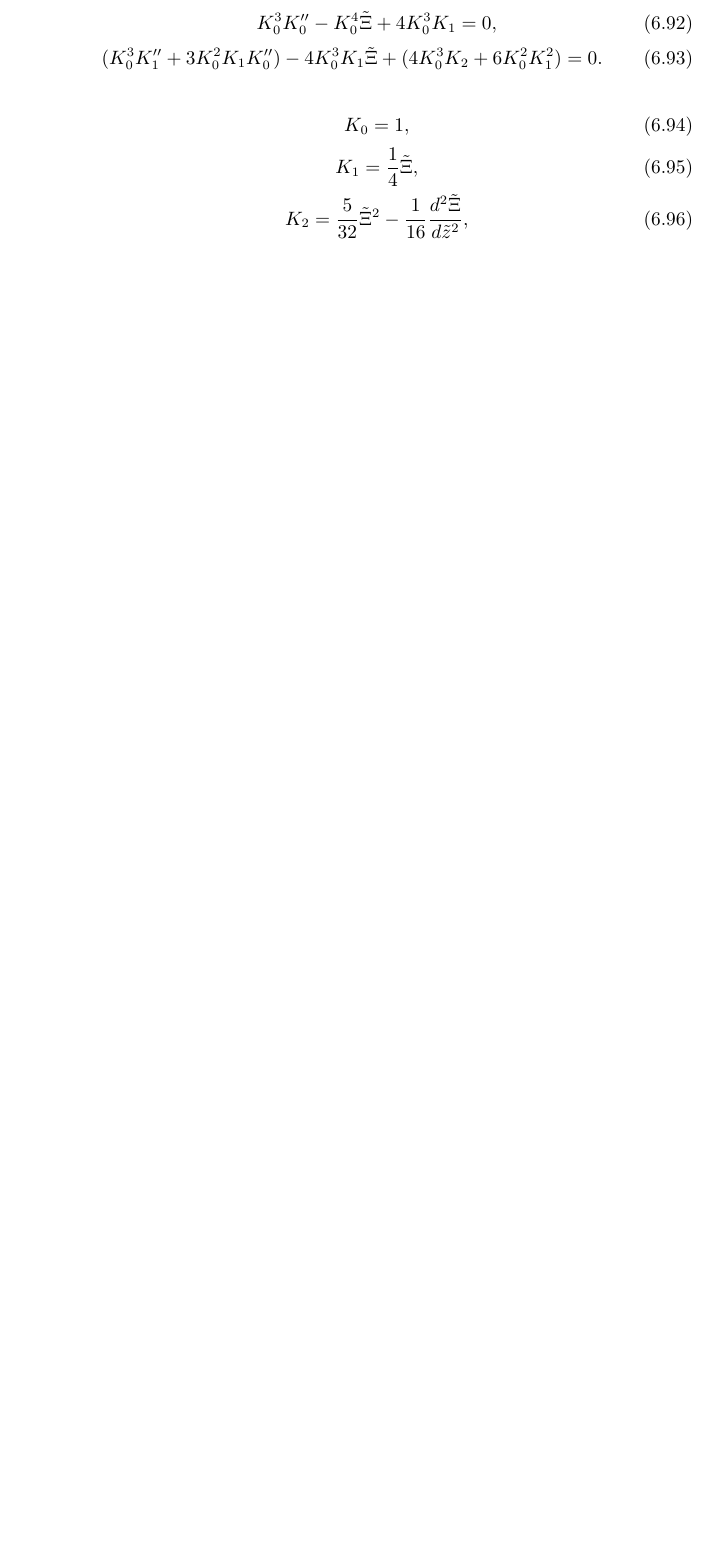
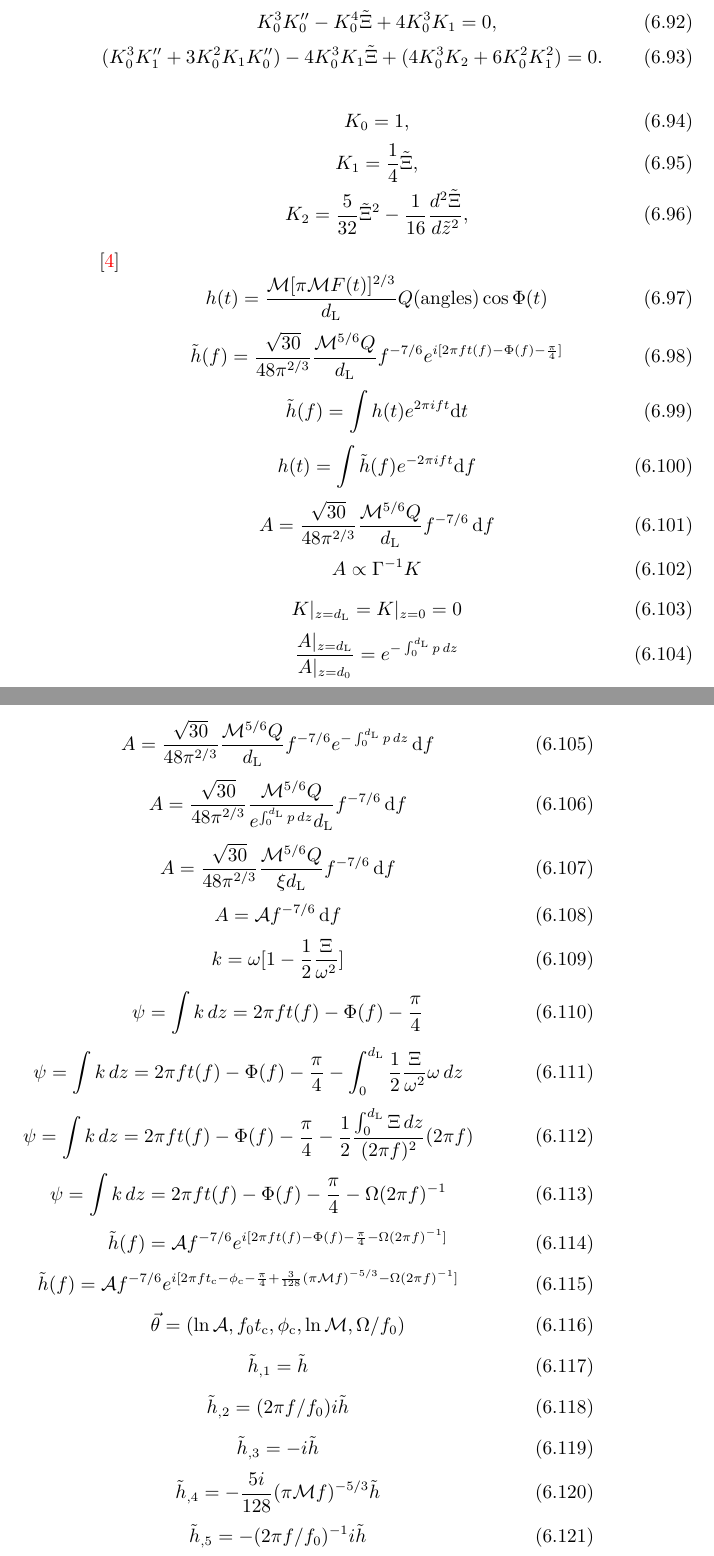
Before and after one commit to GasinAn/GWAstroNotes, a LaTeX book (GWAstroNotes.tex, which reads __chapter__/varying_G.tex): part of page 28 of 29 before the commit and two parts of pages 28 and 29 of 31 after it, the two joined at a grey line, cut so that both start at the same text, the shorter picture padded with empty space. Compiled offline with XeLaTeX.

Commit message:
add fisher in varying G phase modification

```diff
--- a/__chapter__/varying_G.tex
+++ b/__chapter__/varying_G.tex
@@ -385,3 +385,114 @@ $\Xi\neq\text{const}$, $\Xi(z)=\kappa^2\tilde{\Xi}(\tilde{z})$, where $\tilde{z}
     K_1=\frac{1}{4}\tilde{\Xi},\\
     K_2=\frac{5}{32}\tilde{\Xi}^2-\frac{1}{16}\frac{d^2\tilde{\Xi}}{d\tilde{z}^2},
 \end{gather}
+
+\cite{Poisson1995}
+\begin{equation}
+    h(t)=\frac{\mathcal{M}[\pi \mathcal{M}F(t)]^{2/3}}{d_\text{L}}Q(\text{angles})\cos\Phi(t)
+\end{equation}
+\begin{equation}
+    \tilde{h}(f)=\frac{\sqrt{30}}{48\pi^{2/3}}\frac{\mathcal{M}^{5/6}Q}{d_\text{L}}f^{-7/6}e^{i[2\pi ft(f)-\Phi(f)-\frac{\pi}{4}]}
+\end{equation}
+\begin{comment}
+\begin{equation}
+    \tilde{h}(\frac{\omega}{2\pi})=\frac{\sqrt{30}}{48\pi^{2/3}}\frac{\mathcal{M}^{5/6}Q}{\xi\,d_\text{L}}(\frac{\omega}{2\pi})^{-7/6}e^{i[2\pi ft(\frac{\omega}{2\pi})-\Phi(\frac{\omega}{2\pi})-\frac{\pi}{4}]}
+\end{equation}
+\end{comment}
+\begin{equation}
+    \tilde{h}(f)=\int h(t)e^{2\pi i f t}\d t
+\end{equation}
+\begin{equation}
+    h(t)=\int \tilde{h}(f)e^{-2\pi i f t}\d f
+\end{equation}
+\begin{equation}
+    A=\frac{\sqrt{30}}{48\pi^{2/3}}\frac{\mathcal{M}^{5/6}Q}{d_\text{L}}f^{-7/6}\,\d f
+\end{equation}
+\begin{equation}
+    A\propto\Gamma^{-1}K
+\end{equation}
+\begin{equation}
+    K|_{z=d_\text{L}}=K|_{z=0}=0
+\end{equation}
+\begin{equation}
+    \frac{A|_{z=d_\text{L}}}{A|_{z=d_0}}=e^{-\int_0^{d_\text{L}}p\,d z}
+\end{equation}
+\begin{equation}
+    A=\frac{\sqrt{30}}{48\pi^{2/3}}\frac{\mathcal{M}^{5/6}Q}{d_\text{L}}f^{-7/6}e^{-\int_0^{d_\text{L}}p\,d z}\,\d f
+\end{equation}
+\begin{equation}
+    A=\frac{\sqrt{30}}{48\pi^{2/3}}\frac{\mathcal{M}^{5/6}Q}{e^{\int_0^{d_\text{L}}p\,d z}d_\text{L}}f^{-7/6}\,\d f
+\end{equation}
+\begin{equation}
+    A=\frac{\sqrt{30}}{48\pi^{2/3}}\frac{\mathcal{M}^{5/6}Q}{\xi d_\text{L}}f^{-7/6}\,\d f
+\end{equation}
+\begin{equation}
+    A=\mathcal{A}f^{-7/6}\,\d f
+\end{equation}
+\begin{equation}
+    k=\omega[1-\frac{1}{2}\frac{\Xi}{\omega^2}]
+\end{equation}
+\begin{equation}
+    \psi=\int k\,d z=2\pi ft(f)-\Phi(f)-\frac{\pi}{4}
+\end{equation}
+\begin{equation}
+    \psi=\int k\,d z=2\pi ft(f)-\Phi(f)-\frac{\pi}{4}-\int_0^{d_\text{L}} \frac{1}{2}\frac{\Xi}{\omega^2}\omega\,d z
+\end{equation}
+\begin{equation}
+    \psi=\int k\,d z=2\pi ft(f)-\Phi(f)-\frac{\pi}{4}-\frac{1}{2}\frac{\int_0^{d_\text{L}}\Xi\,d z}{(2\pi f)^2}(2\pi f)
+\end{equation}
+\begin{equation}
+    \psi=\int k\,d z=2\pi ft(f)-\Phi(f)-\frac{\pi}{4}-\Omega(2\pi f)^{-1}
+\end{equation}
+\begin{equation}
+    \tilde{h}(f)=\mathcal{A} f^{-7/6}e^{i[2\pi ft(f)-\Phi(f)-\frac{\pi}{4}-\Omega(2\pi f)^{-1}]}
+\end{equation}
+\begin{equation}
+    \tilde{h}(f)=\mathcal{A} f^{-7/6}e^{i[2\pi ft_\text{c}-\phi_\text{c}-\frac{\pi}{4}+\frac{3}{128}(\pi\mathcal{M}f)^{-5/3}-\Omega(2\pi f)^{-1}]}
+\end{equation}
+\begin{equation}
+    \vec{\theta}=(\ln\mathcal{A},f_0t_\text{c},\phi_\text{c},\ln\mathcal{M},\Omega/f_0)
+\end{equation}
+\begin{equation}
+    \tilde{h}_{,1}=\tilde{h}
+\end{equation}
+\begin{equation}
+    \tilde{h}_{,2}=(2\pi f/f_0)i\tilde{h}
+\end{equation}
+\begin{equation}
+    \tilde{h}_{,3}=-i\tilde{h}
+\end{equation}
+\begin{equation}
+    \tilde{h}_{,4}=-\frac{5i}{128}(\pi\mathcal{M}f)^{-5/3}\tilde{h}
+\end{equation}
+\begin{equation}
+    \tilde{h}_{,5}=-(2\pi f/f_0)^{-1}i\tilde{h}
+\end{equation}
+\begin{comment}
+\begin{equation}
+    A=A_0e^{\int_0^zp\,d z}[1+\frac{1}{4}\frac{p'^2+p''-q}{\omega^2}]
+\end{equation}
+\begin{equation}
+    k=\omega[1-\frac{1}{2}\frac{p'^2+p''-q}{\omega^2}]
+\end{equation}
+\begin{equation}
+    Ae^{i\int k \,d z}=A_0e^{\int_0^zp\,d z}[1+\frac{1}{4}\frac{p'^2+p''-q}{\omega^2}]e^{i\int_0^z \omega[1-\frac{1}{2}\frac{p'^2+p''-q}{\omega^2}] \,d z}
+\end{equation}
+\begin{equation}
+    \tilde{h}(f)\,\d f=\frac{\sqrt{30}}{48\pi^{2/3}}\frac{\mathcal{M}^{5/6}Q}{d_\text{L}}f^{-7/6}e^{i[2\pi ft(f)-\Phi(f)-\frac{\pi}{4}]}\,\d f
+\end{equation}
+\begin{equation}
+    \tilde{h}(f)\,\d f=\frac{\sqrt{30}}{48\pi^{2/3}}\frac{\mathcal{M}^{5/6}Q}{d_\text{L}}f^{-7/6}e^{\int_0^zp\,d z}[1+\frac{1}{4}\frac{p'^2+p''-q}{\omega^2}]e^{i[2\pi ft(f)-\Phi(f)-\frac{\pi}{4}]}\,\d f
+\end{equation}
+\begin{equation}
+    \tilde{h}(f)\,\d f=\frac{\sqrt{30}}{48\pi^{2/3}}\frac{\mathcal{M}^{5/6}Q}{d_\text{L}}f^{-7/6}e^{\int_0^{d_\text{L}}p\,d z}e^{i[2\pi ft(f)-\Phi(f)-\frac{\pi}{4}]}\,\d f
+\end{equation}
+\begin{equation}
+    \tilde{h}(f)\,\d f=\frac{\sqrt{30}}{48\pi^{2/3}}\frac{\mathcal{M}^{5/6}Q}{e^{-\int_0^{d_\text{L}}p\,d z}d_\text{L}}f^{-7/6}e^{i[2\pi ft(f)-\Phi(f)-\frac{\pi}{4}]}\,\d f
+\end{equation}
+\begin{equation}
+    \tilde{h}(f)\,\d f=\frac{\sqrt{30}}{48\pi^{2/3}}\frac{\mathcal{M}^{5/6}Q}{\xi d_\text{L}}f^{-7/6}e^{i[2\pi ft(f)-\Phi(f)-\frac{\pi}{4}]}\,\d f
+\end{equation}
+\begin{equation}
+    \tilde{h}(f)\,\d f=\frac{\sqrt{30}}{48\pi^{2/3}}\frac{\mathcal{M}^{5/6}Q}{\xi d_\text{L}}f^{-7/6}e^{i[2\pi ft(f)-\Phi(f)-\frac{\pi}{4}]}e^{i\int_0^{d_\text{L}} (2\pi f)[1-\frac{1}{2}\frac{p'^2+p''-q}{(2\pi f)^2}] \,d z}\,\d f
+\end{equation}
+\end{comment}
```
Also changed, not shown: GWAstroNotes.pdf.
